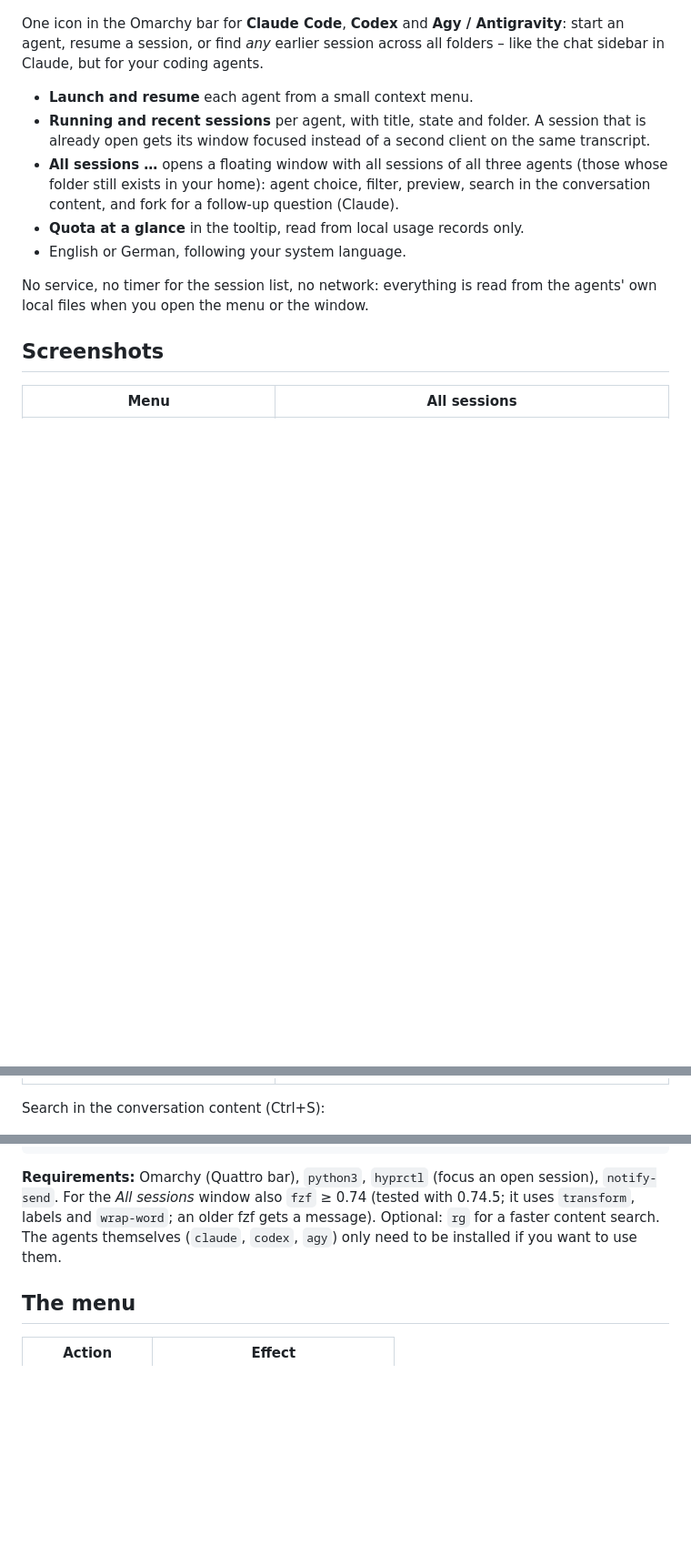
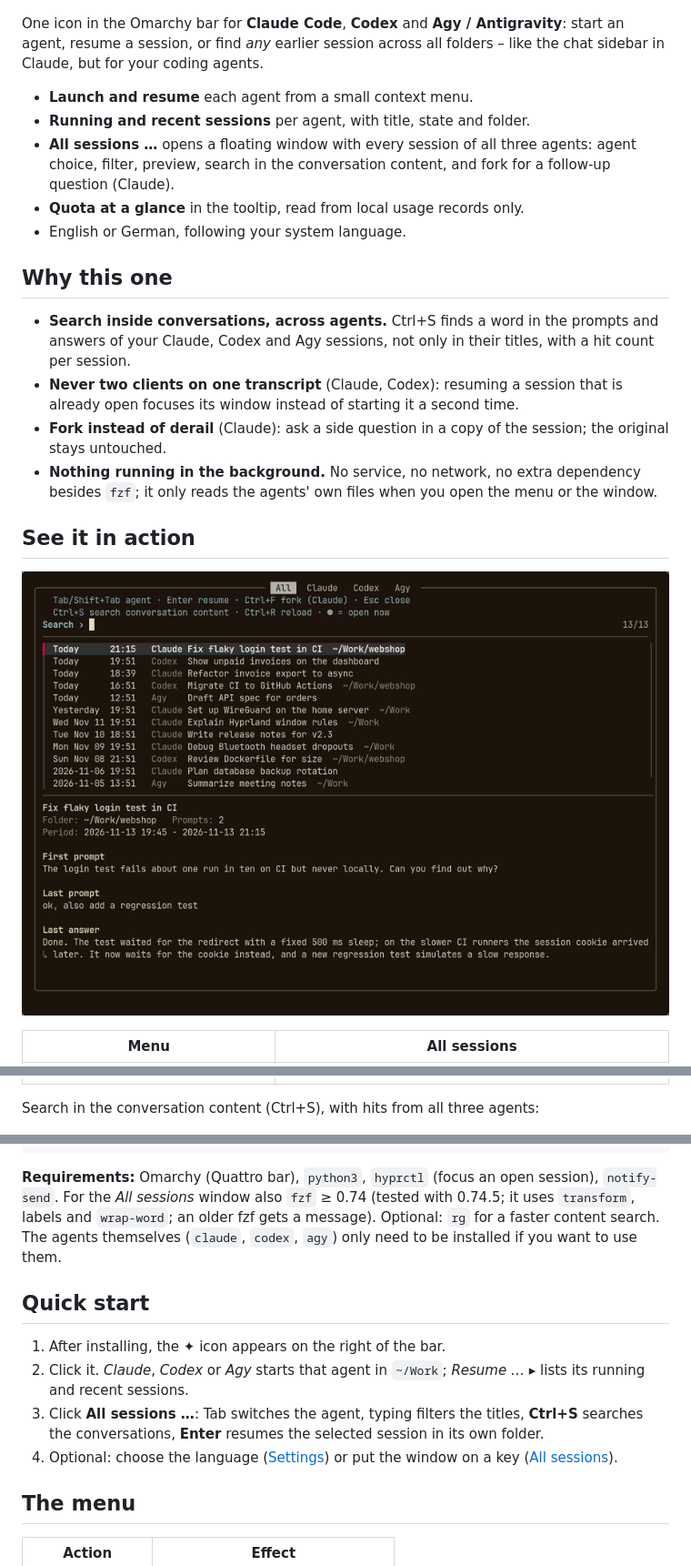
Before and after one commit to mstio/mst.agent-launchers, a Markdown page: README.md, 3 parts joined by grey strips. Shown at 91% size. Drawn GitHub-style; pictures changed too: docs/screenshots/demo.gif (added); blank space fills up the shorter version.

```diff
--- a/README.md
+++ b/README.md
@@ -5,20 +5,27 @@
 One icon in the Omarchy bar for **Claude Code**, **Codex** and **Agy / Antigravity**: start an agent, resume a session, or find *any* earlier session across all folders – like the chat sidebar in Claude, but for your coding agents.
 
 - **Launch and resume** each agent from a small context menu.
-- **Running and recent sessions** per agent, with title, state and folder. A session that is already open gets its window focused instead of a second client on the same transcript.
-- **All sessions …** opens a floating window with all sessions of all three agents (those whose folder still exists in your home): agent choice, filter, preview, search in the conversation content, and fork for a follow-up question (Claude).
+- **Running and recent sessions** per agent, with title, state and folder.
+- **All sessions …** opens a floating window with every session of all three agents: agent choice, filter, preview, search in the conversation content, and fork for a follow-up question (Claude).
 - **Quota at a glance** in the tooltip, read from local usage records only.
 - English or German, following your system language.
 
-No service, no timer for the session list, no network: everything is read from the agents' own local files when you open the menu or the window.
+## Why this one
 
-## Screenshots
+- **Search inside conversations, across agents.** Ctrl+S finds a word in the prompts and answers of your Claude, Codex and Agy sessions, not only in their titles, with a hit count per session.
+- **Never two clients on one transcript** (Claude, Codex): resuming a session that is already open focuses its window instead of starting it a second time.
+- **Fork instead of derail** (Claude): ask a side question in a copy of the session; the original stays untouched.
+- **Nothing running in the background.** No service, no network, no extra dependency besides `fzf`; it only reads the agents' own files when you open the menu or the window.
+
+## See it in action
+
+![Switching agents, filtering, and searching the conversation content](docs/screenshots/demo.gif)
 
 | Menu | All sessions |
 |---|---|
 | ![Menu with running and recent Claude sessions](docs/screenshots/menu.png) | ![Window with all sessions and preview](docs/screenshots/window-all.png) |
 
-Search in the conversation content (Ctrl+S):
+Search in the conversation content (Ctrl+S), with hits from all three agents:
 
 ![Content search](docs/screenshots/window-search.png)
 
@@ -41,6 +48,13 @@ omarchy plugin remove mst.agent-launchers
 
 **Requirements:** Omarchy (Quattro bar), `python3`, `hyprctl` (focus an open session), `notify-send`. For the *All sessions* window also `fzf` ≥ 0.74 (tested with 0.74.5; it uses `transform`, labels and `wrap-word`; an older fzf gets a message). Optional: `rg` for a faster content search. The agents themselves (`claude`, `codex`, `agy`) only need to be installed if you want to use them.
 
+## Quick start
+
+1. After installing, the **✦** icon appears on the right of the bar.
+2. Click it. *Claude*, *Codex* or *Agy* starts that agent in `~/Work`; *Resume … ▸* lists its running and recent sessions.
+3. Click **All sessions …**: Tab switches the agent, typing filters the titles, **Ctrl+S** searches the conversations, **Enter** resumes the selected session in its own folder.
+4. Optional: choose the language ([Settings](#settings)) or put the window on a key ([All sessions](#all-sessions)).
+
 ## The menu
 
 | Action | Effect |
```
Also changed, not shown: other parts of README.md (+40 -10 lines).
